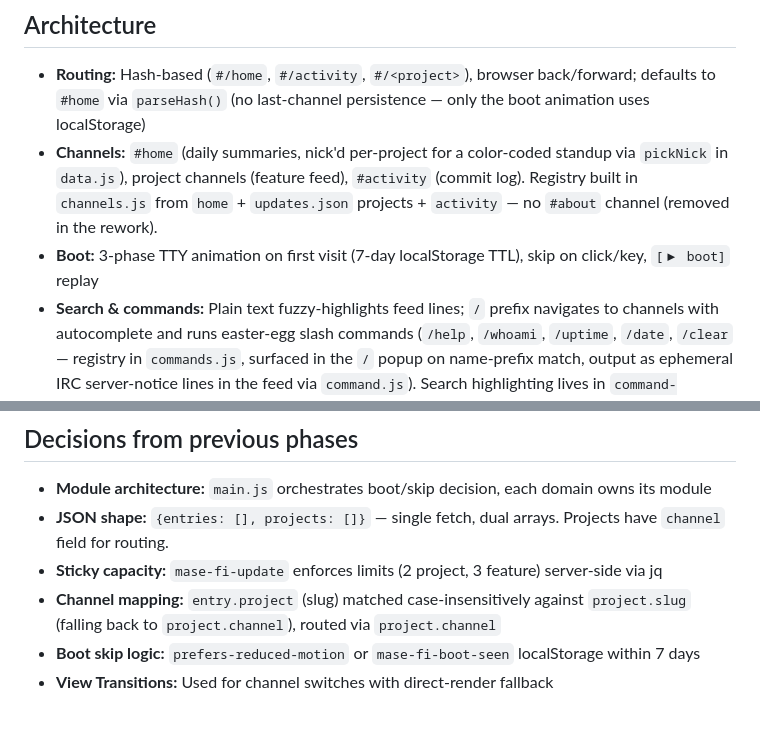
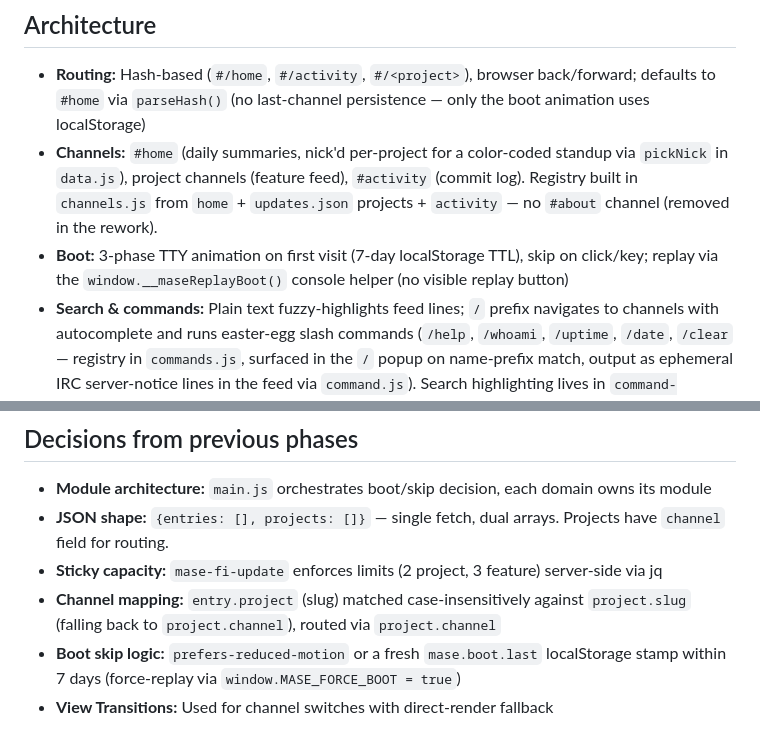
Before and after one commit to myaiexp/mase.fi, a Markdown page: CLAUDE.md, 2 parts joined by grey strips. Rendered like a GitHub page.

Commit message:
docs(claude): correct boot section drift (localStorage key + replay)
CLAUDE.md claimed a visible [▶ boot] replay button and a
'mase-fi-boot-seen' localStorage key; neither matches src/boot.js.
Boot uses key 'mase.boot.last' and replay is the window.__maseReplayBoot()
console helper (force-replay via window.MASE_FORCE_BOOT). Fixes idea #2045.

Co-Authored-By: Claude Opus 4.8 (1M context) <noreply@anthropic.com>

```diff
--- a/CLAUDE.md
+++ b/CLAUDE.md
@@ -6,7 +6,7 @@
 
 - **Routing:** Hash-based (`#/home`, `#/activity`, `#/<project>`), browser back/forward; defaults to `#home` via `parseHash()` (no last-channel persistence — only the boot animation uses localStorage)
 - **Channels:** `#home` (daily summaries, nick'd per-project for a color-coded standup via `pickNick` in `data.js`), project channels (feature feed), `#activity` (commit log). Registry built in `channels.js` from `home` + `updates.json` projects + `activity` — no `#about` channel (removed in the rework).
-- **Boot:** 3-phase TTY animation on first visit (7-day localStorage TTL), skip on click/key, `[▶ boot]` replay
+- **Boot:** 3-phase TTY animation on first visit (7-day localStorage TTL), skip on click/key; replay via the `window.__maseReplayBoot()` console helper (no visible replay button)
 - **Search & commands:** Plain text fuzzy-highlights feed lines; `/` prefix navigates to channels with autocomplete and runs easter-egg slash commands (`/help`, `/whoami`, `/uptime`, `/date`, `/clear` — registry in `commands.js`, surfaced in the `/` popup on name-prefix match, output as ephemeral IRC server-notice lines in the feed via `command.js`). Search highlighting lives in `command-search.js`; `?` shows the help panel.
 - **Mobile (<640px):** Sidebar hidden, top bar with dropdown channel picker
 - **Scroll model:** Chat-style (newest at bottom), IntersectionObserver lazy loads older entries on scroll-up
@@ -65,5 +65,5 @@ Shared web components library built from `src/components/` via Vite library mode
 - **JSON shape:** `{entries: [], projects: []}` — single fetch, dual arrays. Projects have `channel` field for routing.
 - **Sticky capacity:** `mase-fi-update` enforces limits (2 project, 3 feature) server-side via jq
 - **Channel mapping:** `entry.project` (slug) matched case-insensitively against `project.slug` (falling back to `project.channel`), routed via `project.channel`
-- **Boot skip logic:** `prefers-reduced-motion` or `mase-fi-boot-seen` localStorage within 7 days
+- **Boot skip logic:** `prefers-reduced-motion` or a fresh `mase.boot.last` localStorage stamp within 7 days (force-replay via `window.MASE_FORCE_BOOT = true`)
 - **View Transitions:** Used for channel switches with direct-render fallback
```
